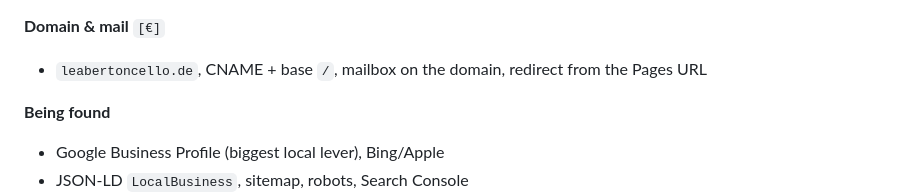
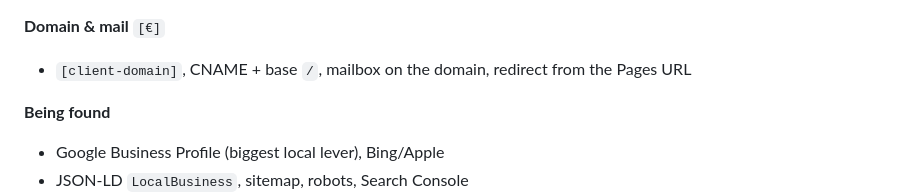
Before and after one commit to leonbubova/research-paper-reader, a Markdown page: md/soft-landing-transcript.md, the part around one of its changes. Drawn GitHub-style.

Commit message:
Papers: redact remaining client identifiers in soft-landing transcript
Co-Authored-By: Claude Fable 5.1 <noreply@anthropic.com>

```diff
--- a/md/soft-landing-transcript.md
+++ b/md/soft-landing-transcript.md
@@ -723,7 +723,7 @@ Written to `notes/TODO.md` and pushed. Short version:
 - Leon: form backend key + AV-Vertrag, Datenschutz `[…]`, Instagram URL
 
 **Domain & mail** `[€]`
-- `leabertoncello.de`, CNAME + base `/`, mailbox on the domain, redirect from the Pages URL
+- `[client-domain]`, CNAME + base `/`, mailbox on the domain, redirect from the Pages URL
 
 **Being found**
 - Google Business Profile (biggest local lever), Bing/Apple
```
Also changed, not shown: other parts of md/soft-landing-transcript.md (+1 -1 lines).
